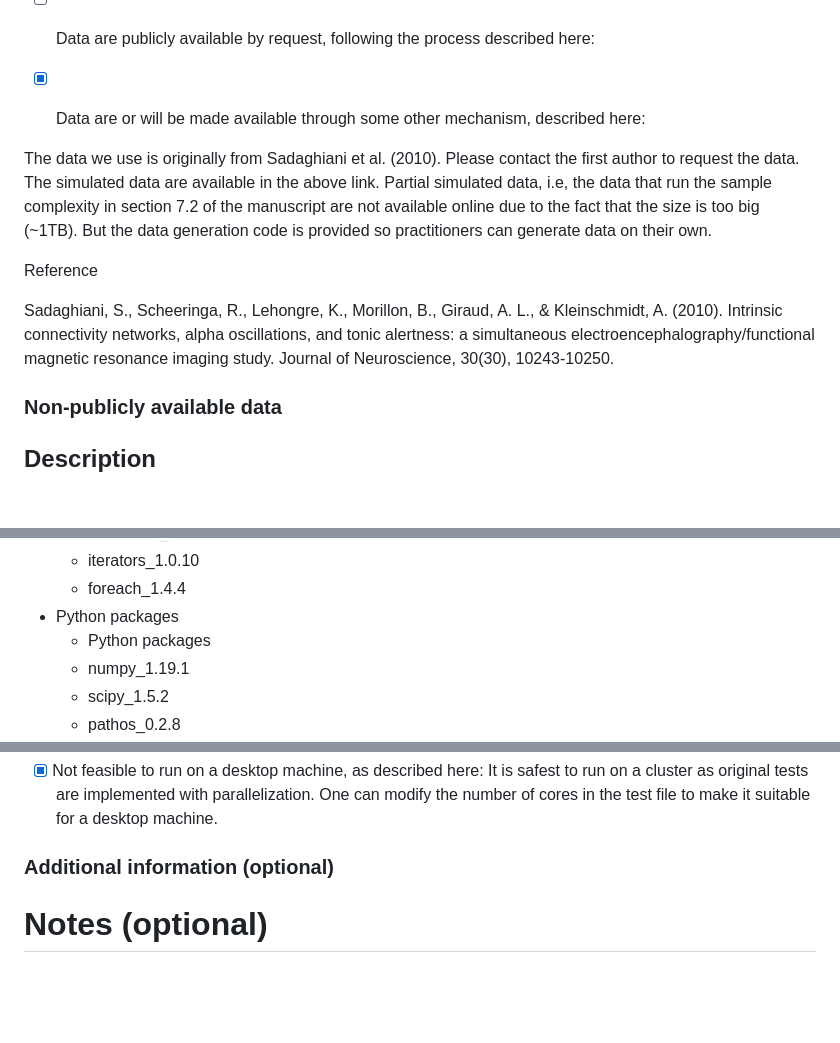
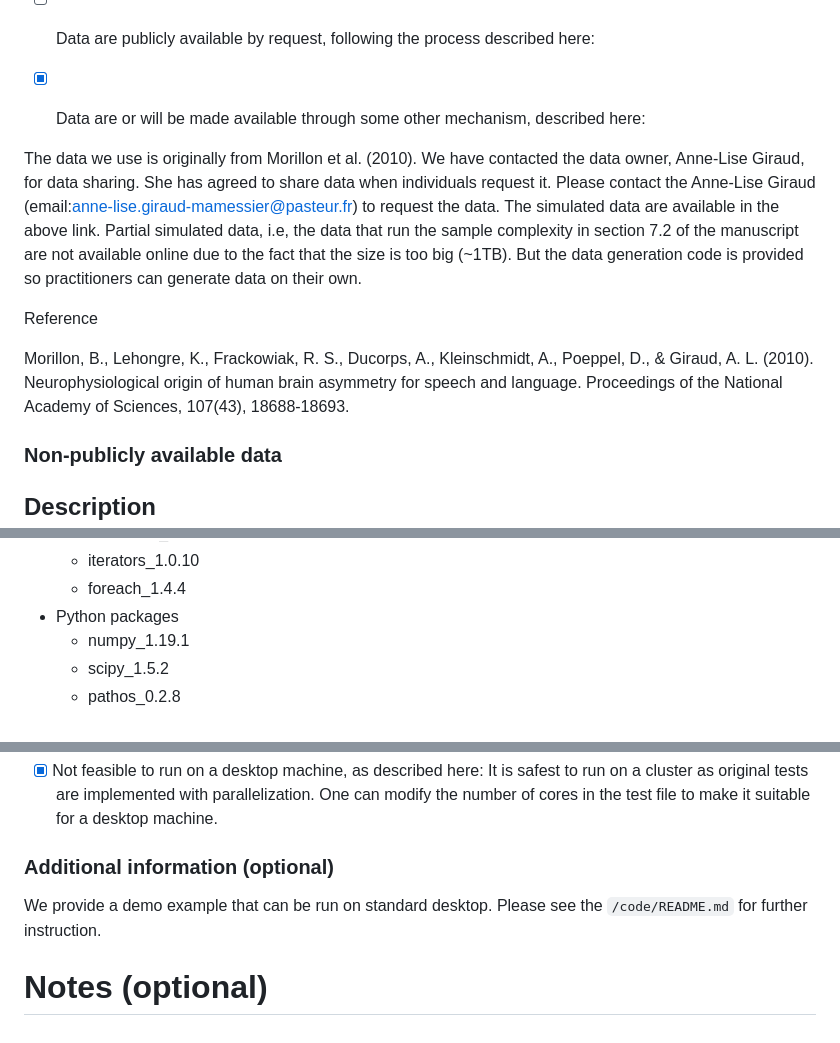
Before and after one commit to koyejo-lab/jasa-multimodalfGGM, a Markdown page: README.md, 3 parts joined by grey strips. GitHub-like rendering; blank space fills up the shorter version.

```diff
--- a/README.md
+++ b/README.md
@@ -65,12 +65,13 @@ If the data are publicly available, see the *Publicly available data* section. O
 - [x] Data are or will be made available through some other mechanism, described here:
 
 
-The data we use is originally from Sadaghiani et al. (2010). Please contact the first author to request the data. The simulated data are available in the above link. Partial simulated data, i.e, the data that run the sample complexity in section 7.2 of the manuscript are not available online due to the fact that the size is too big (~1TB). But the data generation code is provided so practitioners can generate data on their own.
+The data we use is originally from Morillon et al. (2010). We have contacted the data owner, Anne-Lise Giraud, for data sharing.
+She has agreed to share data when individuals request it. Please contact the Anne-Lise Giraud (email:anne-lise.giraud-mamessier@pasteur.fr) to request the data.
+The simulated data are available in the above link. Partial simulated data, i.e, the data that run the sample complexity in section 7.2 of the manuscript are not available online due to the fact that the size is too big (~1TB). But the data generation code is provided so practitioners can generate data on their own.
 
 Reference
 
-Sadaghiani, S., Scheeringa, R., Lehongre, K., Morillon, B., Giraud, A. L., & Kleinschmidt, A. (2010). Intrinsic connectivity networks, alpha oscillations, and tonic alertness: a simultaneous electroencephalography/functional magnetic resonance imaging study. Journal of Neuroscience, 30(30), 10243-10250.
-
+Morillon, B., Lehongre, K., Frackowiak, R. S., Ducorps, A., Kleinschmidt, A., Poeppel, D., & Giraud, A. L. (2010). Neurophysiological origin of human brain asymmetry for speech and language. Proceedings of the National Academy of Sciences, 107(43), 18688-18693.
 
 ### Non-publicly available data
 
@@ -181,7 +182,6 @@ Python version 3.7.3
     - iterators_1.0.10
     - foreach_1.4.4
 - Python packages
-    - Python packages
     - numpy_1.19.1
     - scipy_1.5.2
     - pathos_0.2.8
@@ -416,6 +418,7 @@ It is safest to run on a cluster as original tests are implemented with parallel
 
 ### Additional information (optional)
 
+We provide a demo example that can be run on standard desktop. Please see the `/code/README.md` for further instruction.
 <!--
 OPTIONAL: Additional documentation provided (e.g., R package vignettes, demos or other examples) that show how to use the provided code/software in other settings.
 -->
```
Also changed, not shown: other parts of README.md (+2 -0 lines).
